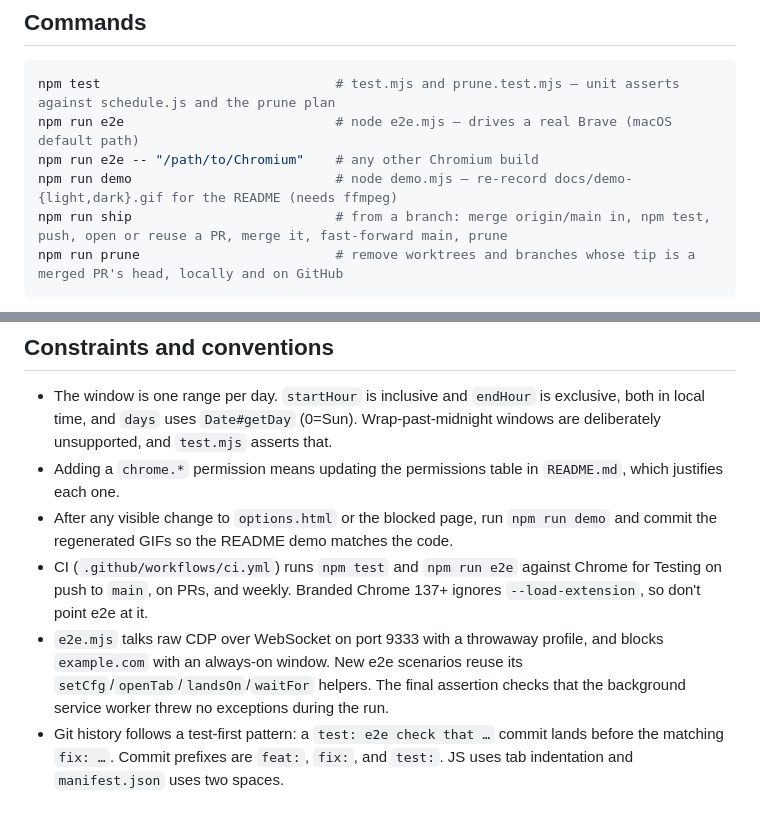
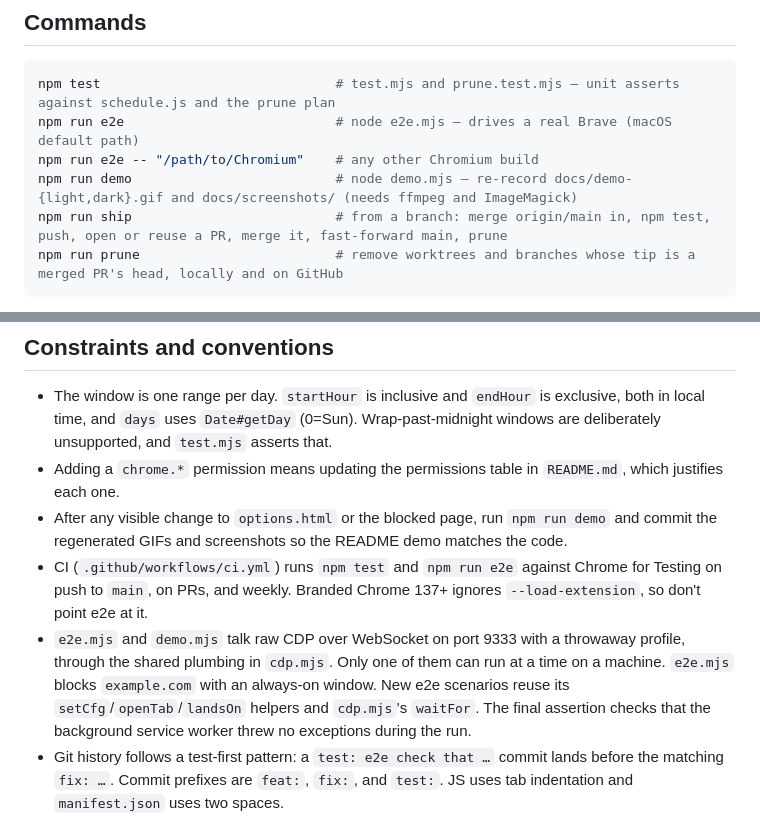
Before and after one commit to arianjinx/workblock, a Markdown page: CLAUDE.md, 2 parts joined by grey strips. Rendered like a GitHub page.

````diff
--- a/CLAUDE.md
+++ b/CLAUDE.md
@@ -10,7 +10,7 @@ Workblock is a Manifest V3 Brave/Chrome extension that blocks distracting sites
 npm test                              # test.mjs and prune.test.mjs — unit asserts against schedule.js and the prune plan
 npm run e2e                           # node e2e.mjs — drives a real Brave (macOS default path)
 npm run e2e -- "/path/to/Chromium"    # any other Chromium build
-npm run demo                          # node demo.mjs — re-record docs/demo-{light,dark}.gif for the README (needs ffmpeg)
+npm run demo                          # node demo.mjs — re-record docs/demo-{light,dark}.gif and docs/screenshots/ (needs ffmpeg and ImageMagick)
 npm run ship                          # from a branch: merge origin/main in, npm test, push, open or reuse a PR, merge it, fast-forward main, prune
 npm run prune                         # remove worktrees and branches whose tip is a merged PR's head, locally and on GitHub
 ```
@@ -34,9 +34,9 @@ To try changes by hand, load the folder unpacked from `brave://extensions` (Deve
 
 - The window is one range per day. `startHour` is inclusive and `endHour` is exclusive, both in local time, and `days` uses `Date#getDay` (0=Sun). Wrap-past-midnight windows are deliberately unsupported, and `test.mjs` asserts that.
 - Adding a `chrome.*` permission means updating the permissions table in `README.md`, which justifies each one.
-- After any visible change to `options.html` or the blocked page, run `npm run demo` and commit the regenerated GIFs so the README demo matches the code.
+- After any visible change to `options.html` or the blocked page, run `npm run demo` and commit the regenerated GIFs and screenshots so the README demo matches the code.
 - CI (`.github/workflows/ci.yml`) runs `npm test` and `npm run e2e` against Chrome for Testing on push to `main`, on PRs, and weekly. Branded Chrome 137+ ignores `--load-extension`, so don't point e2e at it.
-- `e2e.mjs` talks raw CDP over WebSocket on port 9333 with a throwaway profile, and blocks `example.com` with an always-on window. New e2e scenarios reuse its `setCfg`/`openTab`/`landsOn`/`waitFor` helpers. The final assertion checks that the background service worker threw no exceptions during the run.
+- `e2e.mjs` and `demo.mjs` talk raw CDP over WebSocket on port 9333 with a throwaway profile, through the shared plumbing in `cdp.mjs`. Only one of them can run at a time on a machine. `e2e.mjs` blocks `example.com` with an always-on window. New e2e scenarios reuse its `setCfg`/`openTab`/`landsOn` helpers and `cdp.mjs`'s `waitFor`. The final assertion checks that the background service worker threw no exceptions during the run.
 - Git history follows a test-first pattern: a `test: e2e check that …` commit lands before the matching `fix: …`. Commit prefixes are `feat:`, `fix:`, and `test:`. JS uses tab indentation and `manifest.json` uses two spaces.
 
 ## Git workflow
````
Also changed, not shown: README.md (+8 -3 lines).
